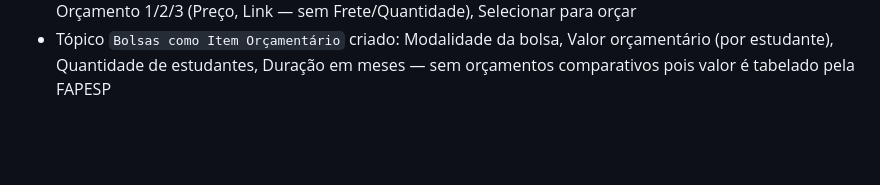
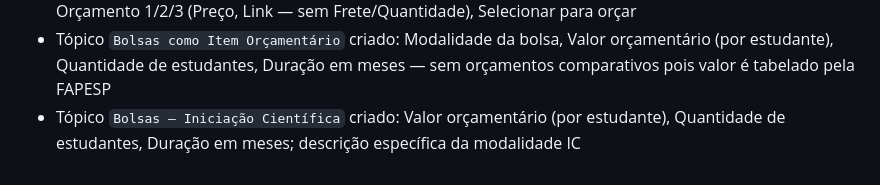
Before and after one commit to fabianopolone123/site_samela_faculdade, a Markdown page: CONTEXTO_PROJETO.md, the part around the change. Drawn GitHub-style; blank space fills up the shorter version.

Commit message:
Cria topico Bolsas - Iniciacao Cientifica
Campos: Valor orcamentario, Quantidade de estudantes, Duracao em meses. Descricao especifica da modalidade IC incluida.

Co-Authored-By: Claude Sonnet 4.6 <noreply@anthropic.com>

```diff
--- a/CONTEXTO_PROJETO.md
+++ b/CONTEXTO_PROJETO.md
@@ -161,3 +161,4 @@
 - Descrições pre-populadas para Material permanente e Serviços de Terceiros
 - Tópico `Despesas de Transporte e Diárias` criado: Nome do meio de transporte, Origem, Destino, Orçamento 1/2/3 (Preço, Link — sem Frete/Quantidade), Selecionar para orçar
 - Tópico `Bolsas como Item Orçamentário` criado: Modalidade da bolsa, Valor orçamentário (por estudante), Quantidade de estudantes, Duração em meses — sem orçamentos comparativos pois valor é tabelado pela FAPESP
+- Tópico `Bolsas — Iniciação Científica` criado: Valor orçamentário (por estudante), Quantidade de estudantes, Duração em meses; descrição específica da modalidade IC
```
